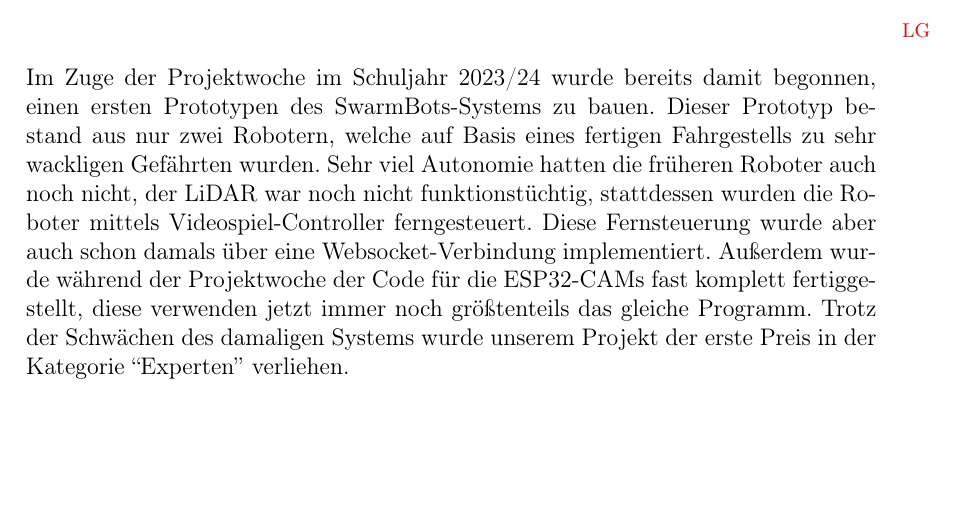
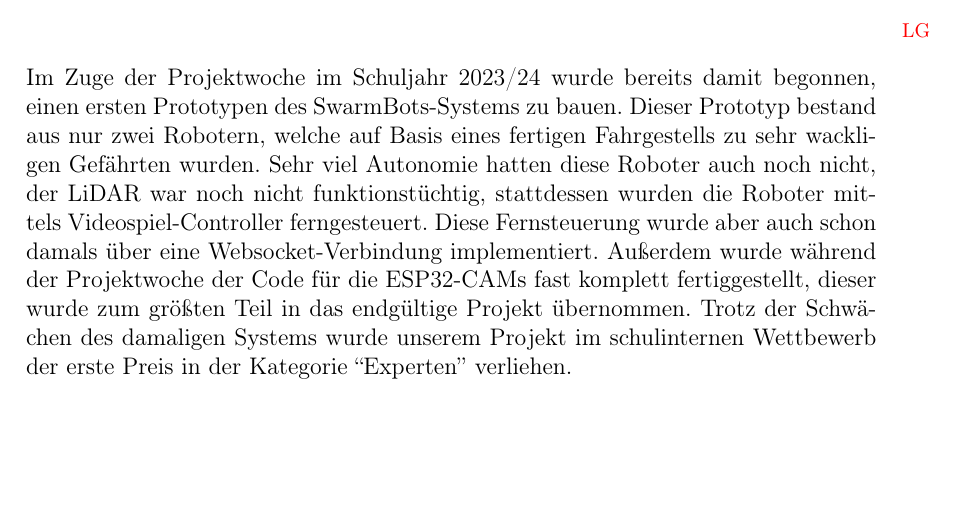
Before and after one commit to LenderSchlender/SwarmBots, a LaTeX thesis (diplomarbeit/2425_DA_SwarmBots.tex, which reads diplomarbeit/Vorgeschichte.tex): part of page 9 of 118, cut so that both start at the same text. Compiled offline with pdfLaTeX.

Commit message:
Verbesserung Vorgeschichte

```diff
--- a/diplomarbeit/Vorgeschichte.tex
+++ b/diplomarbeit/Vorgeschichte.tex
@@ -8,16 +8,17 @@ einen ersten Prototypen des SwarmBots-Systems zu bauen.
 Dieser Prototyp bestand aus nur zwei Robotern,
 welche auf Basis eines fertigen Fahrgestells zu sehr wackligen Gefährten wurden.
 %
-Sehr viel Autonomie hatten die früheren Roboter auch noch nicht,
+Sehr viel Autonomie hatten diese Roboter auch noch nicht,
 der LiDAR war noch nicht funktionstüchtig,
 stattdessen wurden die Roboter mittels Videospiel-Controller ferngesteuert.
 %
 Diese Fernsteuerung wurde aber auch schon damals über eine Websocket-Verbindung implementiert.
 %
 Außerdem wurde während der Projektwoche der Code für die ESP32-CAMs fast komplett fertiggestellt,
-diese verwenden jetzt immer noch größtenteils das gleiche Programm.
+dieser wurde zum größten Teil in das endgültige Projekt übernommen.
 %
 Trotz der Schwächen des damaligen Systems wurde unserem Projekt
+im schulinternen Wettbewerb
 der erste Preis in der Kategorie ``Experten'' verliehen.
 
 % TODO Bilder zur Projektwoche
```
